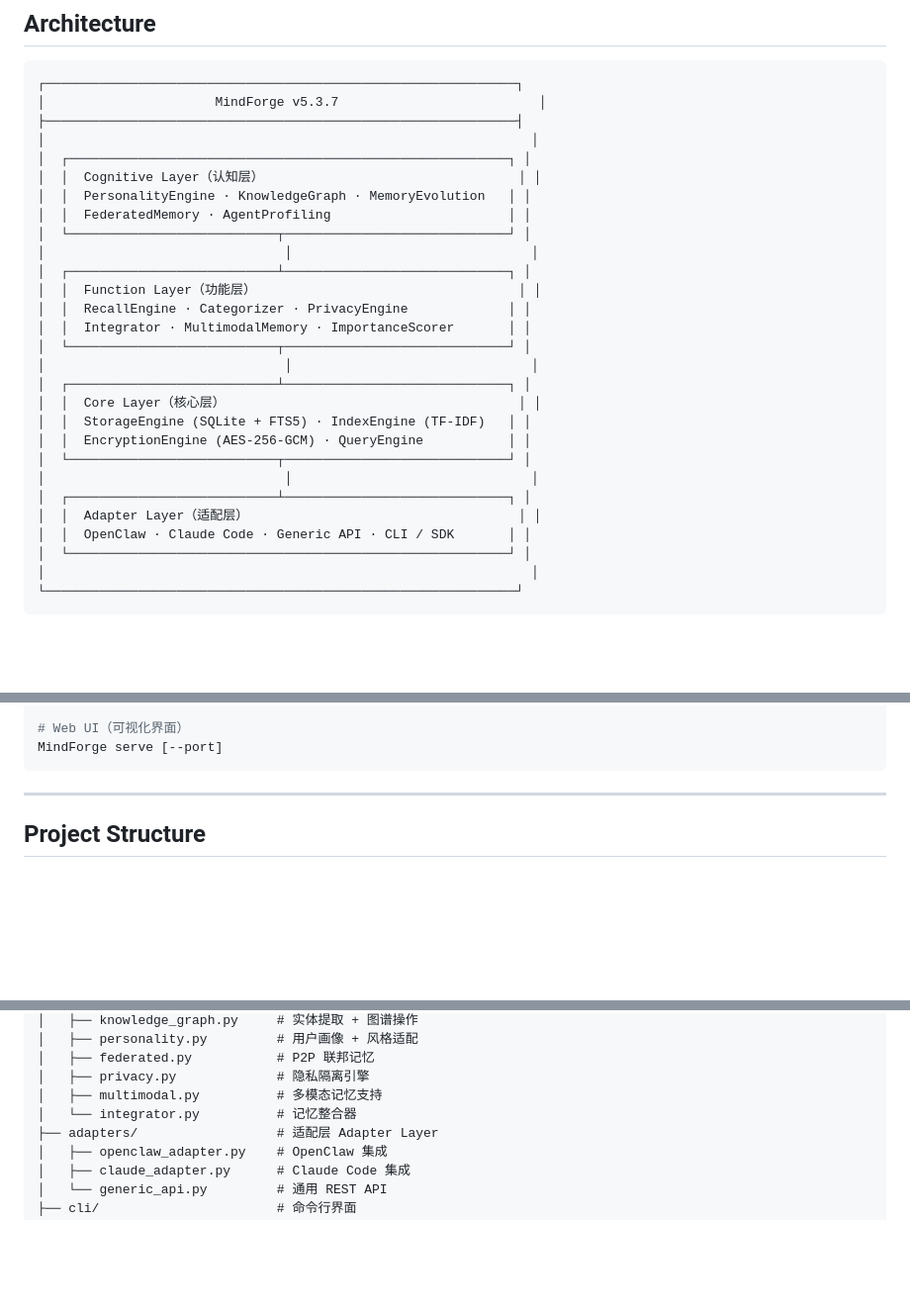
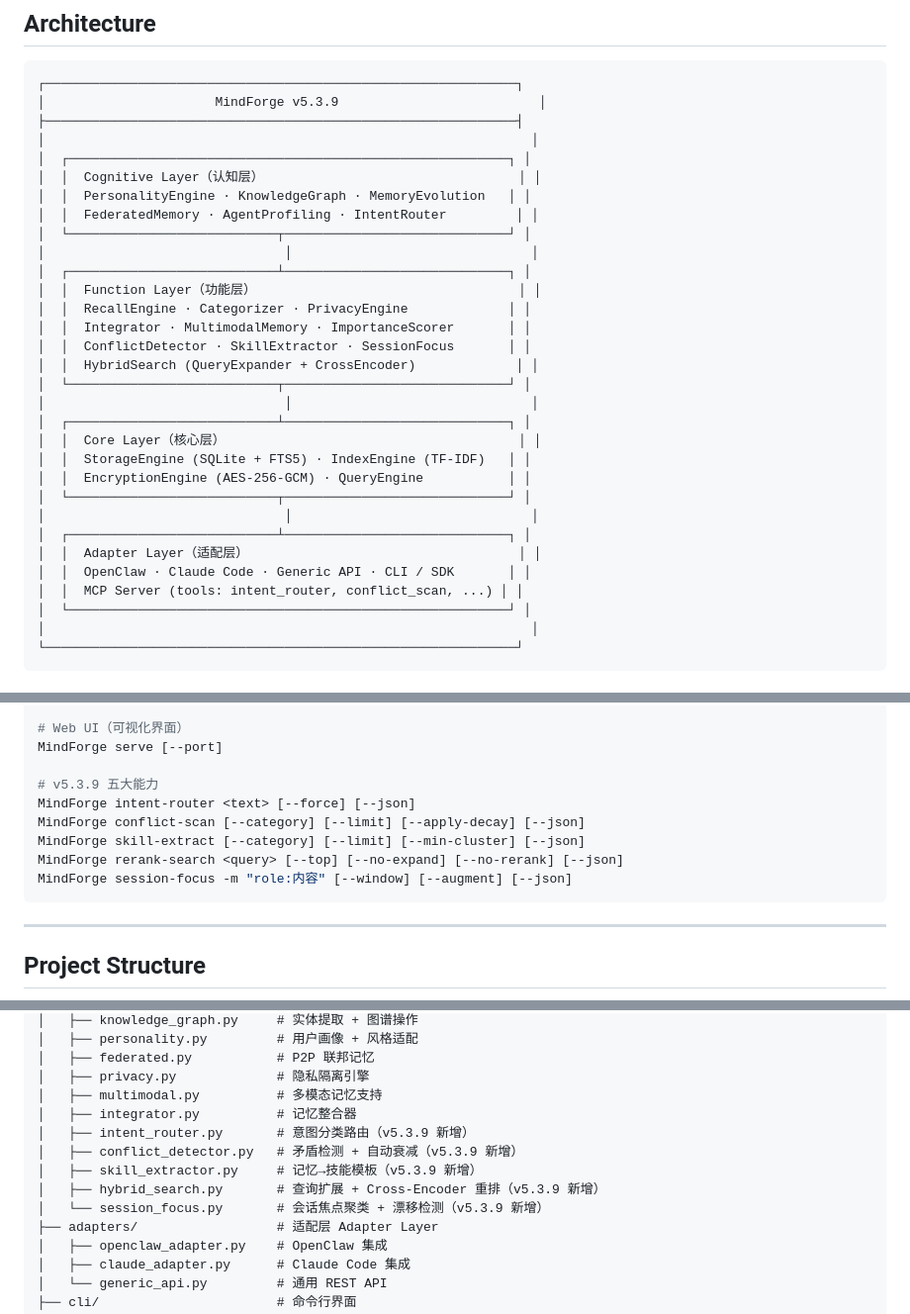
Before and after one commit to opok-ops/ClawMemory, a Markdown page: README.md, 3 parts joined by grey strips. Shown at 99% size. GitHub-like rendering; blank space fills up the shorter version.

````diff
--- a/README.md
+++ b/README.md
@@ -52,19 +52,21 @@ for chunk in results.chunks:
 
 ```
 ┌─────────────────────────────────────────────────────────────┐
-│                      MindForge v5.3.7                          │
+│                      MindForge v5.3.9                          │
 ├─────────────────────────────────────────────────────────────┤
 │                                                               │
 │  ┌─────────────────────────────────────────────────────────┐ │
 │  │  Cognitive Layer（认知层）                                 │ │
 │  │  PersonalityEngine · KnowledgeGraph · MemoryEvolution   │ │
-│  │  FederatedMemory · AgentProfiling                       │ │
+│  │  FederatedMemory · AgentProfiling · IntentRouter         │ │
 │  └───────────────────────────┬─────────────────────────────┘ │
 │                               │                               │
 │  ┌───────────────────────────┴─────────────────────────────┐ │
 │  │  Function Layer（功能层）                                  │ │
 │  │  RecallEngine · Categorizer · PrivacyEngine             │ │
 │  │  Integrator · MultimodalMemory · ImportanceScorer       │ │
+│  │  ConflictDetector · SkillExtractor · SessionFocus       │ │
+│  │  HybridSearch (QueryExpander + CrossEncoder)             │ │
 │  └───────────────────────────┬─────────────────────────────┘ │
 │                               │                               │
 │  ┌───────────────────────────┴─────────────────────────────┐ │
@@ -76,6 +78,7 @@ for chunk in results.chunks:
 │  ┌───────────────────────────┴─────────────────────────────┐ │
 │  │  Adapter Layer（适配层）                                   │ │
 │  │  OpenClaw · Claude Code · Generic API · CLI / SDK       │ │
+│  │  MCP Server (tools: intent_router, conflict_scan, ...) │ │
 │  └─────────────────────────────────────────────────────────┘ │
 │                                                               │
 └─────────────────────────────────────────────────────────────┘
@@ -201,6 +209,13 @@ MindForge export-md <file>
 
 # Web UI（可视化界面）
 MindForge serve [--port]
+
+# v5.3.9 五大能力
+MindForge intent-router <text> [--force] [--json]
+MindForge conflict-scan [--category] [--limit] [--apply-decay] [--json]
+MindForge skill-extract [--category] [--limit] [--min-cluster] [--json]
+MindForge rerank-search <query> [--top] [--no-expand] [--no-rerank] [--json]
+MindForge session-focus -m "role:内容" [--window] [--augment] [--json]
 ```
 
 ---
@@ -223,7 +238,12 @@ MindForge/
 │   ├── federated.py           # P2P 联邦记忆
 │   ├── privacy.py             # 隐私隔离引擎
 │   ├── multimodal.py          # 多模态记忆支持
-│   └── integrator.py          # 记忆整合器
+│   ├── integrator.py          # 记忆整合器
+│   ├── intent_router.py       # 意图分类路由（v5.3.9 新增）
+│   ├── conflict_detector.py   # 矛盾检测 + 自动衰减（v5.3.9 新增）
+│   ├── skill_extractor.py     # 记忆→技能模板（v5.3.9 新增）
+│   ├── hybrid_search.py       # 查询扩展 + Cross-Encoder 重排（v5.3.9 新增）
+│   └── session_focus.py       # 会话焦点聚类 + 漂移检测（v5.3.9 新增）
 ├── adapters/                  # 适配层 Adapter Layer
 │   ├── openclaw_adapter.py    # OpenClaw 集成
 │   ├── claude_adapter.py      # Claude Code 集成
````
Also changed, not shown: other parts of README.md (+41 -1 lines).
